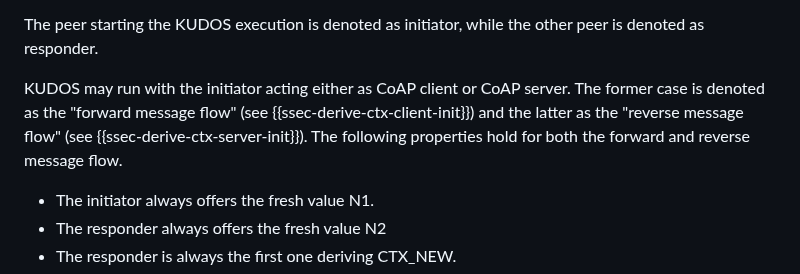
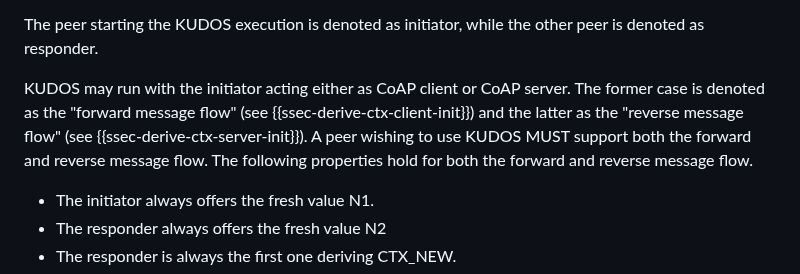
Before and after one commit to core-wg/oscore-key-update, a Markdown page: draft-ietf-core-oscore-key-update.md, the part around the change. Drawn GitHub-style.

Commit message:
Mandate support for both flows - closes #85

```diff
--- a/draft-ietf-core-oscore-key-update.md
+++ b/draft-ietf-core-oscore-key-update.md
@@ -330,7 +330,7 @@ Once a peer has successfully decrypted and verified an incoming message protecte
 
 The peer starting the KUDOS execution is denoted as initiator, while the other peer is denoted as responder.
 
-KUDOS may run with the initiator acting either as CoAP client or CoAP server. The former case is denoted as the "forward message flow" (see {{ssec-derive-ctx-client-init}}) and the latter as the "reverse message flow" (see {{ssec-derive-ctx-server-init}}). The following properties hold for both the forward and reverse message flow.
+KUDOS may run with the initiator acting either as CoAP client or CoAP server. The former case is denoted as the "forward message flow" (see {{ssec-derive-ctx-client-init}}) and the latter as the "reverse message flow" (see {{ssec-derive-ctx-server-init}}). A peer wishing to use KUDOS MUST support both the forward and reverse message flow. The following properties hold for both the forward and reverse message flow.
 
 * The initiator always offers the fresh value N1.
 * The responder always offers the fresh value N2
```
